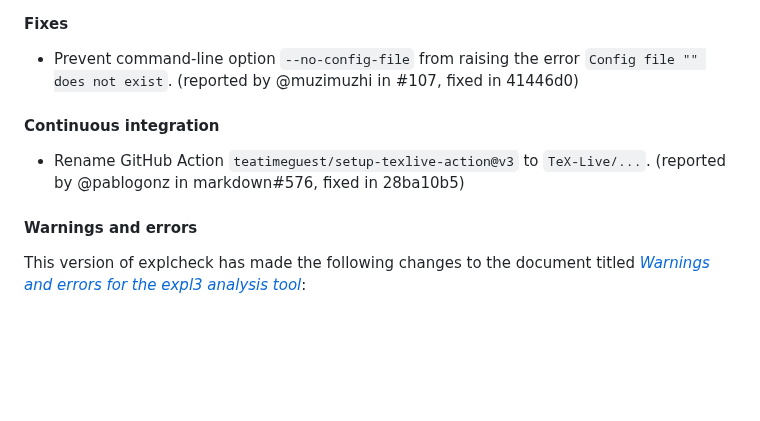
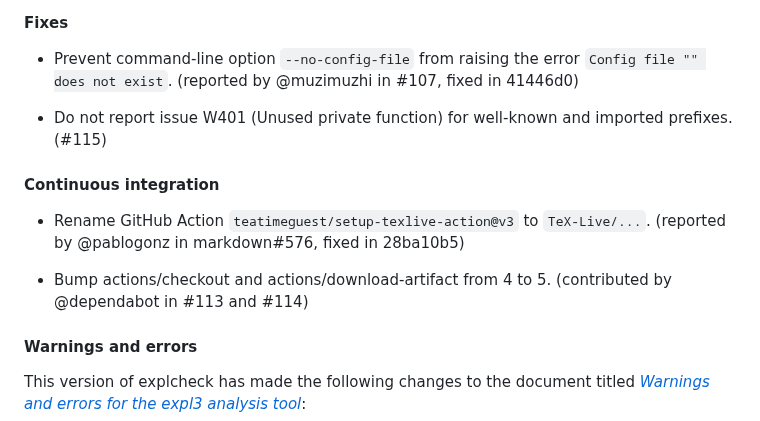
Before and after one commit to Witiko/expltools, a Markdown page: CHANGES.md, the part around the change. Drawn GitHub-style; blank space fills up the shorter version.

```diff
--- a/CHANGES.md
+++ b/CHANGES.md
@@ -28,10 +28,16 @@
   `Config file "" does not exist`.
   (reported by @muzimuzhi in #107, fixed in 41446d0)
 
+- Do not report issue W401 (Unused private function) for well-known and
+  imported prefixes. (#115)
+
 #### Continuous integration
 
 - Rename GitHub Action `teatimeguest/setup-texlive-action@v3` to `TeX-Live/...`.
   (reported by @pablogonz in markdown#576, fixed in 28ba10b5)
+
+- Bump actions/checkout and actions/download-artifact from 4 to 5.
+  (contributed by @dependabot in #113 and #114)
 
 #### Warnings and errors
 
```
